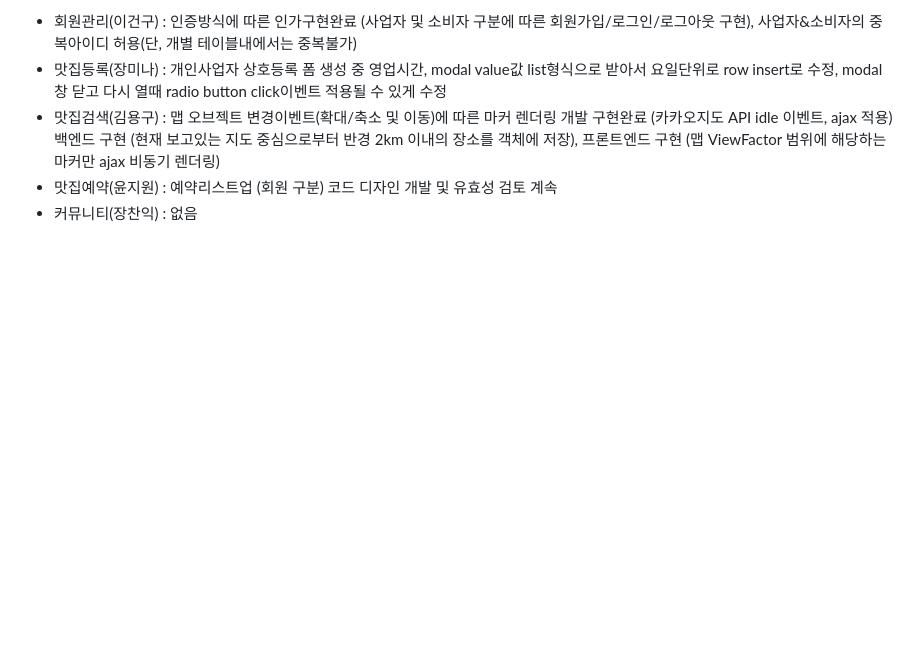
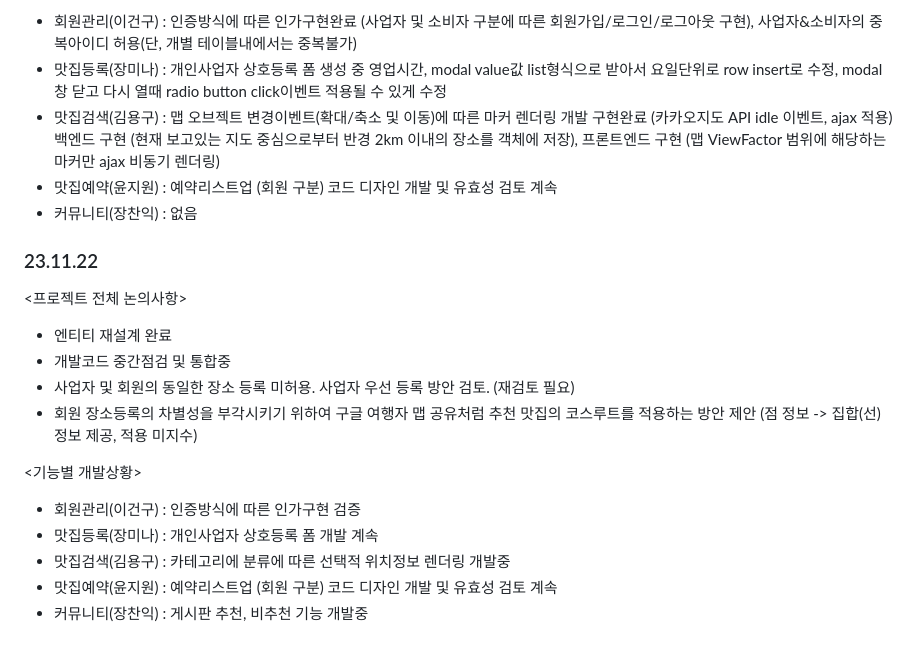
Before and after one commit to IT-Arcademy-Project-0001/Restaurant, a Markdown page: 회의록.md, the part around one of its changes. Drawn GitHub-style; blank space fills up the shorter version.

```diff
--- a/회의록.md
+++ b/회의록.md
@@ -95,3 +95,18 @@ and the repository exists.
                     백엔드 구현 (현재 보고있는 지도 중심으로부터 반경 2km 이내의 장소를 객체에 저장), 프론트엔드 구현 (맵 ViewFactor 범위에 해당하는 마커만 ajax 비동기 렌더링)
 - 맛집예약(윤지원) : 예약리스트업 (회원 구분) 코드 디자인 개발 및 유효성 검토 계속
 - 커뮤니티(장찬익) : 없음
+
+### 23.11.22
+
+<프로젝트 전체 논의사항>
+- 엔티티 재설계 완료
+- 개발코드 중간점검 및 통합중
+- 사업자 및 회원의 동일한 장소 등록 미허용. 사업자 우선 등록 방안 검토. (재검토 필요)
+- 회원 장소등록의 차별성을 부각시키기 위하여 구글 여행자 맵 공유처럼 추천 맛집의 코스루트를 적용하는 방안 제안 (점 정보 -> 집합(선) 정보 제공, 적용 미지수)
+
+<기능별 개발상황>
+- 회원관리(이건구) : 인증방식에 따른 인가구현 검증
+- 맛집등록(장미나) : 개인사업자 상호등록 폼 개발 계속
+- 맛집검색(김용구) : 카테고리에 분류에 따른 선택적 위치정보 렌더링 개발중
+- 맛집예약(윤지원) : 예약리스트업 (회원 구분) 코드 디자인 개발 및 유효성 검토 계속
+- 커뮤니티(장찬익) : 게시판 추천, 비추천 기능 개발중
```
Also changed, not shown: other parts of 회의록.md (+1 -1 lines).
